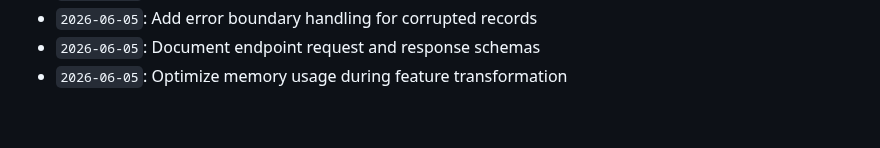
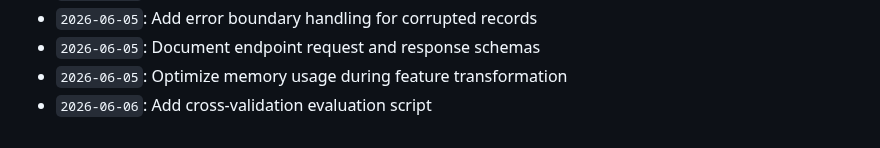
Before and after one commit to anushka-bansal27/Fraud_Detection_Project, a Markdown page: docs/activity_log.md, the part around the change. GitHub-like rendering.

Commit message:
Add cross-validation evaluation script

```diff
--- a/docs/activity_log.md
+++ b/docs/activity_log.md
@@ -899,3 +899,4 @@ Continuous development, optimization, model tuning, and documentation logs.
 - `2026-06-05`: Add error boundary handling for corrupted records
 - `2026-06-05`: Document endpoint request and response schemas
 - `2026-06-05`: Optimize memory usage during feature transformation
+- `2026-06-06`: Add cross-validation evaluation script
```
